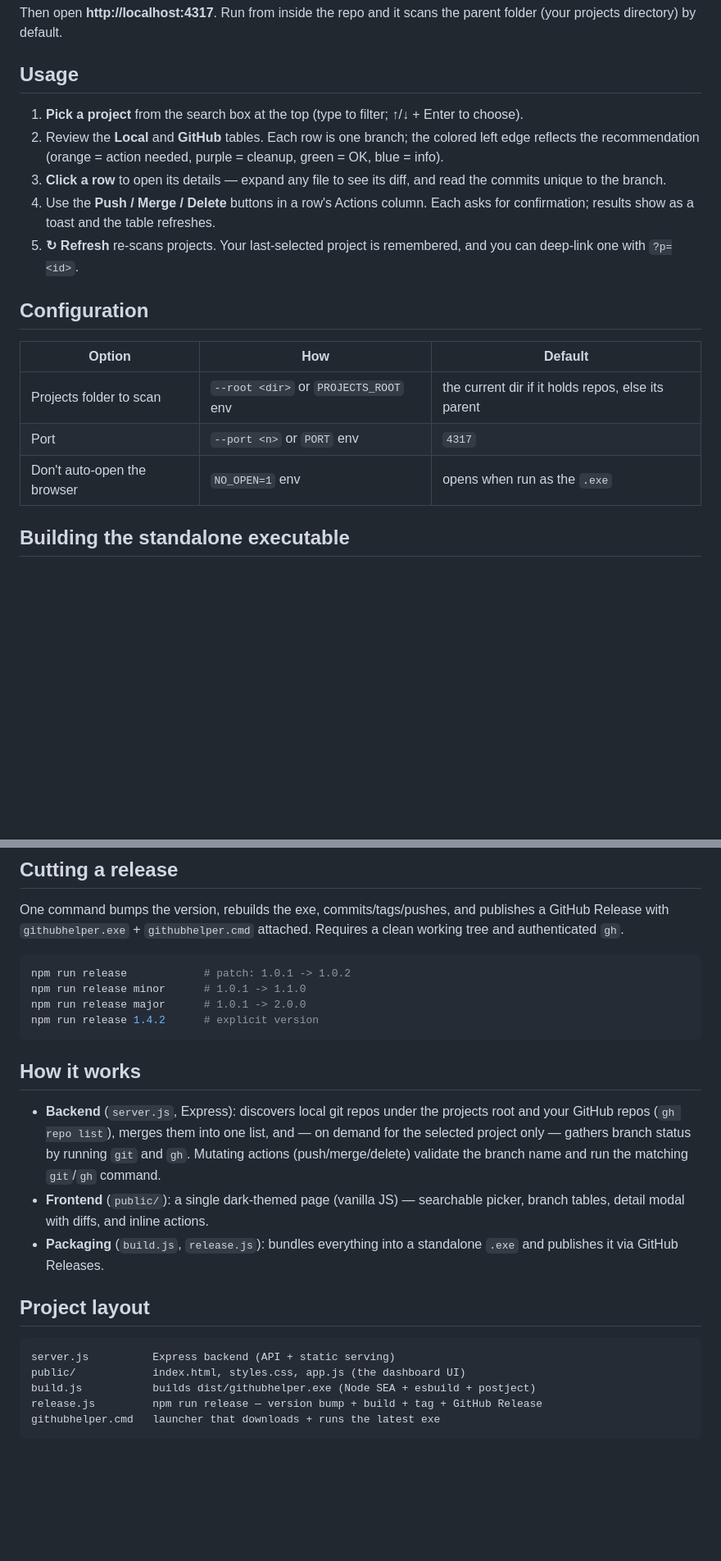
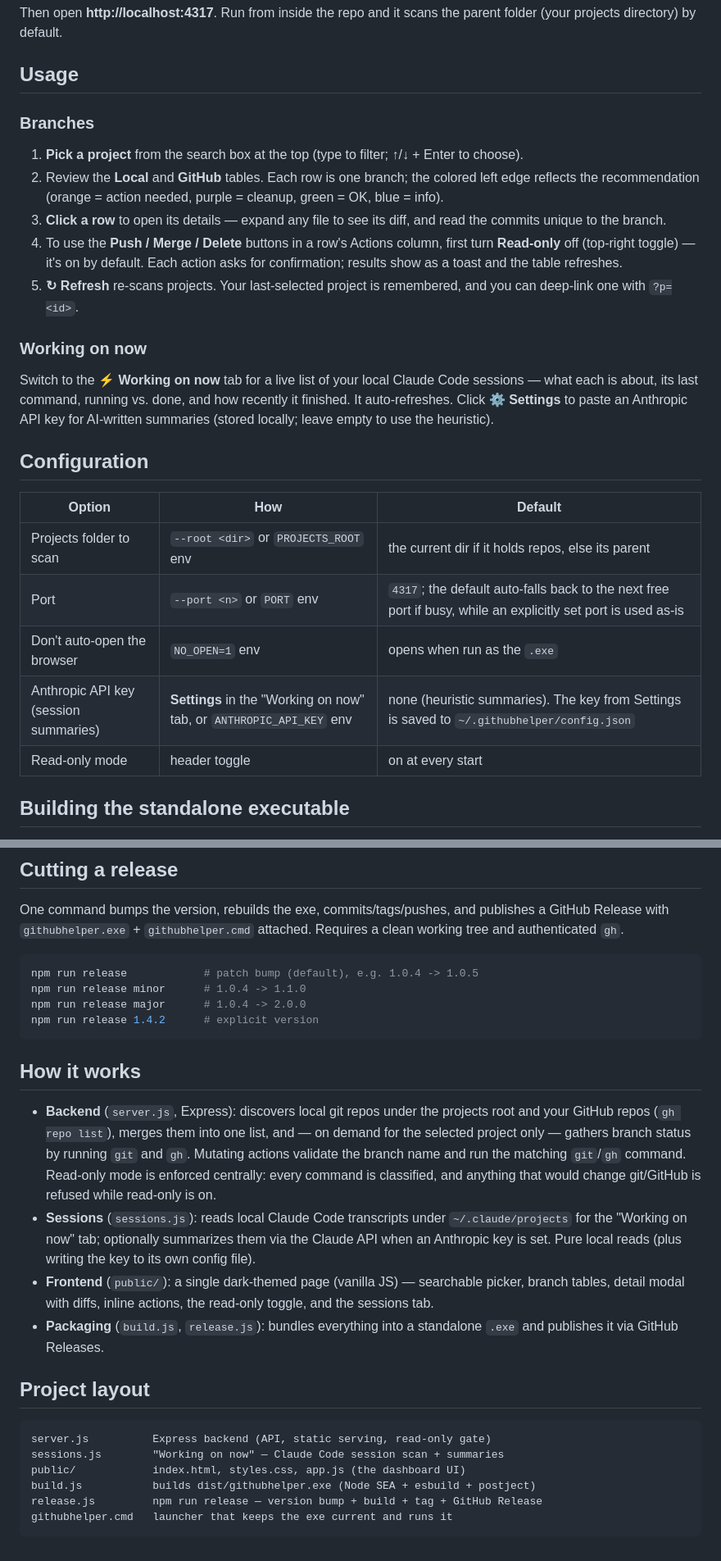
Before and after one commit to sburson34/GitHubHelper, a Markdown page: README.md, 2 parts joined by grey strips. Shown at 82% size. Drawn GitHub-style; blank space fills up the shorter version.

Commit message:
Update README for read-only mode, sessions panel, and API key
Document read-only mode (default-on safety gate), the "Working on now" tab
that scans Claude Code sessions, the optional Anthropic API key for AI session
summaries, the busy-port auto-fallback, and the self-updating launcher. Correct
the earlier "no API key" wording (the branch analysis stays rule-based; only
the optional session summaries use the Claude API).

Co-Authored-By: Claude Opus 4.8 (1M context) <noreply@anthropic.com>

````diff
--- a/README.md
+++ b/README.md
@@ -60,19 +65,27 @@ Then open **http://localhost:4317**. Run from inside the repo and it scans the p
 
 ## Usage
 
+### Branches
+
 1. **Pick a project** from the search box at the top (type to filter; ↑/↓ + Enter to choose).
 2. Review the **Local** and **GitHub** tables. Each row is one branch; the colored left edge reflects the recommendation (orange = action needed, purple = cleanup, green = OK, blue = info).
 3. **Click a row** to open its details — expand any file to see its diff, and read the commits unique to the branch.
-4. Use the **Push / Merge / Delete** buttons in a row's Actions column. Each asks for confirmation; results show as a toast and the table refreshes.
+4. To use the **Push / Merge / Delete** buttons in a row's Actions column, first turn **Read-only** off (top-right toggle) — it's on by default. Each action asks for confirmation; results show as a toast and the table refreshes.
 5. **↻ Refresh** re-scans projects. Your last-selected project is remembered, and you can deep-link one with `?p=<id>`.
+
+### Working on now
+
+Switch to the **⚡ Working on now** tab for a live list of your local Claude Code sessions — what each is about, its last command, running vs. done, and how recently it finished. It auto-refreshes. Click **⚙ Settings** to paste an Anthropic API key for AI-written summaries (stored locally; leave empty to use the heuristic).
 
 ## Configuration
 
 | Option | How | Default |
 | --- | --- | --- |
 | Projects folder to scan | `--root <dir>` or `PROJECTS_ROOT` env | the current dir if it holds repos, else its parent |
-| Port | `--port <n>` or `PORT` env | `4317` |
+| Port | `--port <n>` or `PORT` env | `4317`; the default auto-falls back to the next free port if busy, while an explicitly set port is used as-is |
 | Don't auto-open the browser | `NO_OPEN=1` env | opens when run as the `.exe` |
+| Anthropic API key (session summaries) | **Settings** in the "Working on now" tab, or `ANTHROPIC_API_KEY` env | none (heuristic summaries). The key from Settings is saved to `~/.githubhelper/config.json` |
+| Read-only mode | header toggle | on at every start |
 
 ## Building the standalone executable
 
@@ -89,24 +102,26 @@ Under the hood: esbuild bundles `server.js` + Express + the web assets into one
 One command bumps the version, rebuilds the exe, commits/tags/pushes, and publishes a GitHub Release with `githubhelper.exe` + `githubhelper.cmd` attached. Requires a clean working tree and authenticated `gh`.
 
 ```bash
-npm run release            # patch: 1.0.1 -> 1.0.2
-npm run release minor      # 1.0.1 -> 1.1.0
-npm run release major      # 1.0.1 -> 2.0.0
+npm run release            # patch bump (default), e.g. 1.0.4 -> 1.0.5
+npm run release minor      # 1.0.4 -> 1.1.0
+npm run release major      # 1.0.4 -> 2.0.0
 npm run release 1.4.2      # explicit version
 ```
 
 ## How it works
 
-- **Backend** (`server.js`, Express): discovers local git repos under the projects root and your GitHub repos (`gh repo list`), merges them into one list, and — on demand for the selected project only — gathers branch status by running `git` and `gh`. Mutating actions (push/merge/delete) validate the branch name and run the matching `git`/`gh` command.
-- **Frontend** (`public/`): a single dark-themed page (vanilla JS) — searchable picker, branch tables, detail modal with diffs, and inline actions.
+- **Backend** (`server.js`, Express): discovers local git repos under the projects root and your GitHub repos (`gh repo list`), merges them into one list, and — on demand for the selected project only — gathers branch status by running `git` and `gh`. Mutating actions validate the branch name and run the matching `git`/`gh` command. Read-only mode is enforced centrally: every command is classified, and anything that would change git/GitHub is refused while read-only is on.
+- **Sessions** (`sessions.js`): reads local Claude Code transcripts under `~/.claude/projects` for the "Working on now" tab; optionally summarizes them via the Claude API when an Anthropic key is set. Pure local reads (plus writing the key to its own config file).
+- **Frontend** (`public/`): a single dark-themed page (vanilla JS) — searchable picker, branch tables, detail modal with diffs, inline actions, the read-only toggle, and the sessions tab.
 - **Packaging** (`build.js`, `release.js`): bundles everything into a standalone `.exe` and publishes it via GitHub Releases.
 
 ## Project layout
 
 ```
-server.js          Express backend (API + static serving)
+server.js          Express backend (API, static serving, read-only gate)
+sessions.js        "Working on now" — Claude Code session scan + summaries
 public/            index.html, styles.css, app.js (the dashboard UI)
 build.js           builds dist/githubhelper.exe (Node SEA + esbuild + postject)
 release.js         npm run release — version bump + build + tag + GitHub Release
-githubhelper.cmd   launcher that downloads + runs the latest exe
+githubhelper.cmd   launcher that keeps the exe current and runs it
 ```
````
Also changed, not shown: other parts of README.md (+8 -3 lines).
